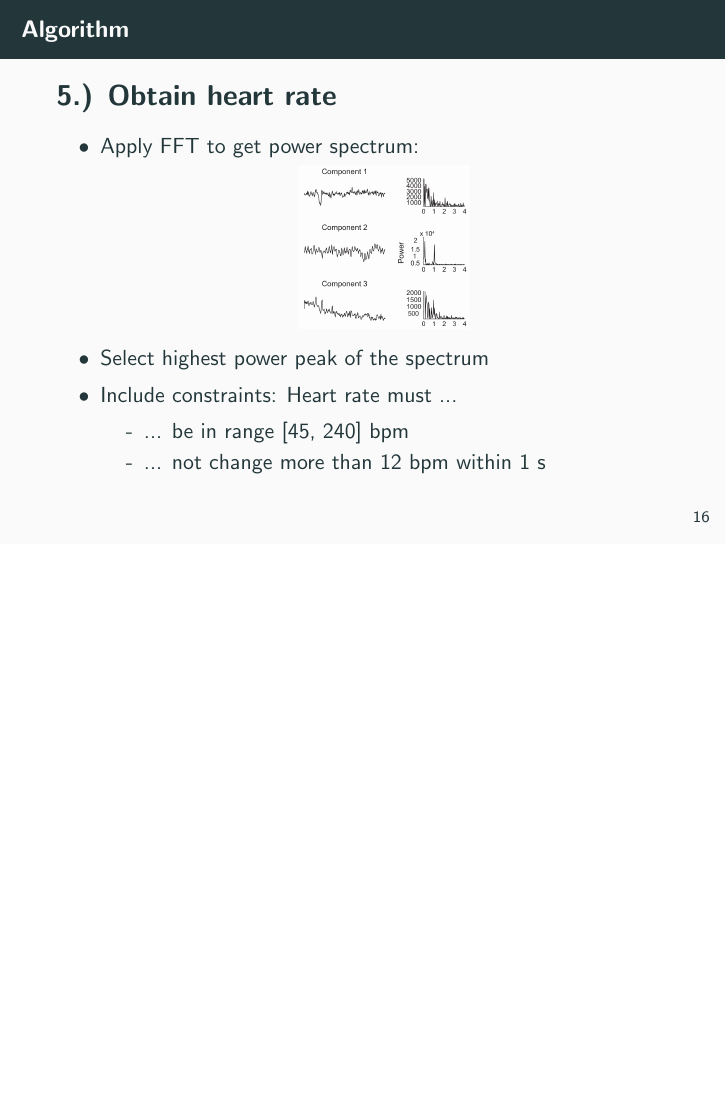
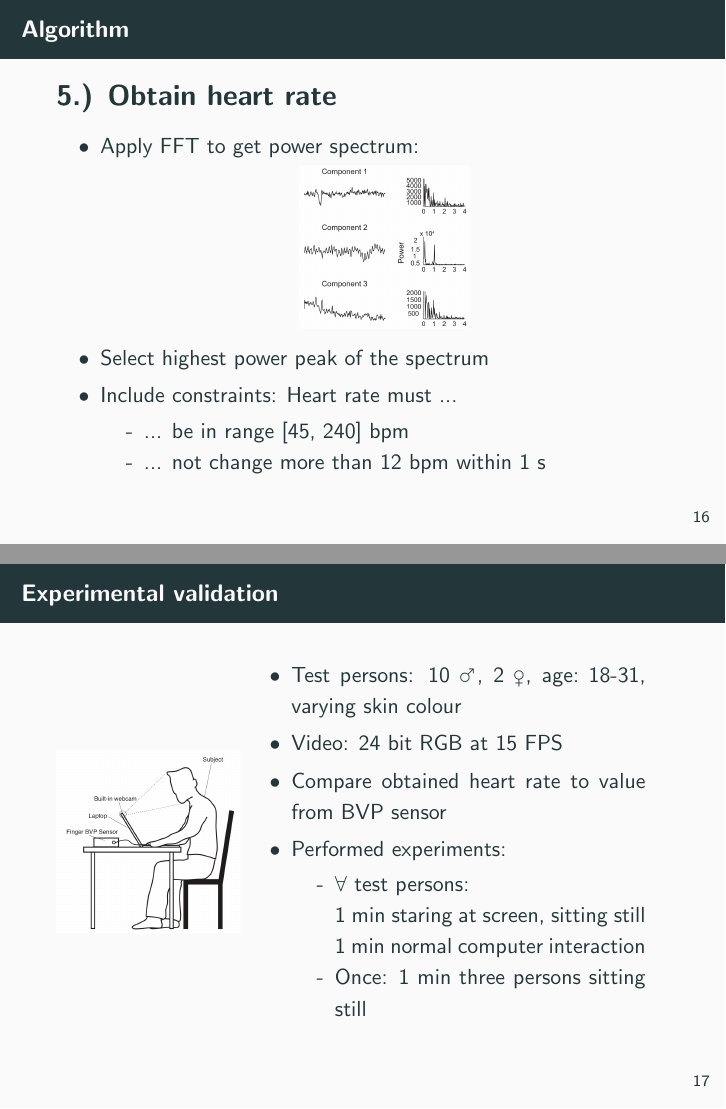
Before and after one commit to renatobellotti/presentation_case_studies_FS2019, LaTeX slides (presentation/presentation.tex): page 62 of 62 before the commit and pages 62 and 71 of 71 after it, the two joined at a grey line, the shorter picture padded with empty space. Compiled offline with pdfLaTeX.

Commit message:
Added slide describing the experimental setup

```diff
--- a/presentation/presentation.tex
+++ b/presentation/presentation.tex
@@ -8,6 +8,7 @@
 \usepackage{xcolor}		% needed for colored text
 \usepackage{enumitem}	% use "plus" and "minus" symbols as bullets in itemize (pro/con lists)
 \usepackage{tcolorbox} 	% draw a highlight box in the ICA slide
+\usepackage{wasysym}	% needed for male/female symbols on experimental validation slide
 
 % setup enumitem in way compatible with beamer
 \setitemize{label=\usebeamerfont*{itemize item}%
@@ -274,4 +275,24 @@
 \end{itemize}
 \end{frame}
 
+\begin{frame}{Experimental validation}
+	\begin{minipage}{0.3\textwidth}
+		\includegraphics[width=\textwidth]{setup.png}
+	\end{minipage} \pause
+	\begin{minipage}{0.65\textwidth}
+		\begin{itemize}
+			\item Test persons: 10~\male, 2~\female, age:~18-31, varying skin colour \pause
+			\item Video: 24~bit RGB at 15 FPS \pause
+			\item Compare obtained heart rate to value from BVP sensor \pause
+			\item Performed experiments: \pause
+				\begin{itemize}[label=-]
+					\item $\forall$ test persons:\\ \pause
+						1~min staring at screen, sitting still\\ \pause
+						1~min normal computer interaction \pause
+					\item Once: 1~min three persons sitting still
+				\end{itemize}
+		\end{itemize}
+\end{minipage}
+\end{frame}
+
 \end{document}
```
Also changed, not shown: images/setup.png (added).
